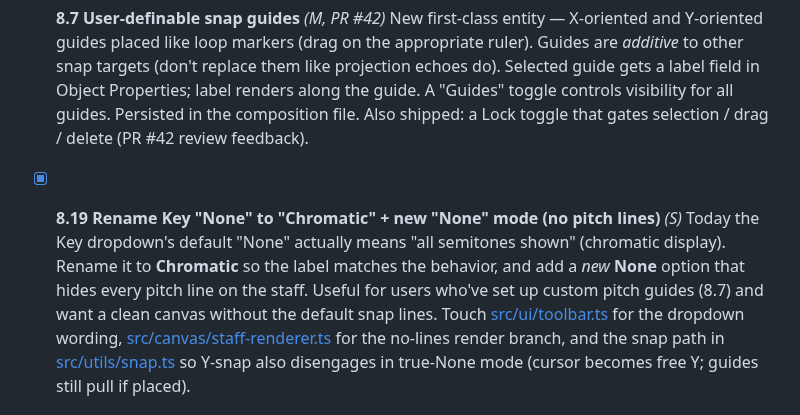
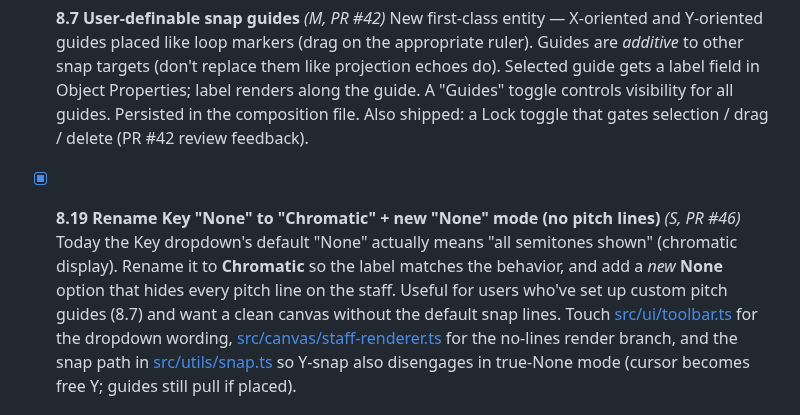
Before and after one commit to Mirimantis/SlideSynth, a Markdown page: BACKLOG.md, the part around the change. Drawn GitHub-style.

Commit message:
Tag BACKLOG 8.19 with PR #46
Co-Authored-By: Claude Opus 4.7 (1M context) <noreply@anthropic.com>

```diff
--- a/BACKLOG.md
+++ b/BACKLOG.md
@@ -134,7 +134,7 @@ Items that came up while building Phase 6 but are independent features. Each bec
 - [x] **8.7 User-definable snap guides** *(M, PR #42)*
   New first-class entity — X-oriented and Y-oriented guides placed like loop markers (drag on the appropriate ruler). Guides are *additive* to other snap targets (don't replace them like projection echoes do). Selected guide gets a label field in Object Properties; label renders along the guide. A "Guides" toggle controls visibility for all guides. Persisted in the composition file. Also shipped: a Lock toggle that gates selection / drag / delete (PR #42 review feedback).
 
-- [x] **8.19 Rename Key "None" to "Chromatic" + new "None" mode (no pitch lines)** *(S)*
+- [x] **8.19 Rename Key "None" to "Chromatic" + new "None" mode (no pitch lines)** *(S, PR #46)*
   Today the Key dropdown's default "None" actually means "all semitones shown" (chromatic display). Rename it to **Chromatic** so the label matches the behavior, and add a *new* **None** option that hides every pitch line on the staff. Useful for users who've set up custom pitch guides (8.7) and want a clean canvas without the default snap lines. Touch [src/ui/toolbar.ts](src/ui/toolbar.ts) for the dropdown wording, [src/canvas/staff-renderer.ts](src/canvas/staff-renderer.ts) for the no-lines render branch, and the snap path in [src/utils/snap.ts](src/utils/snap.ts) so Y-snap also disengages in true-None mode (cursor becomes free Y; guides still pull if placed).
 
 ### Tone generator
```
